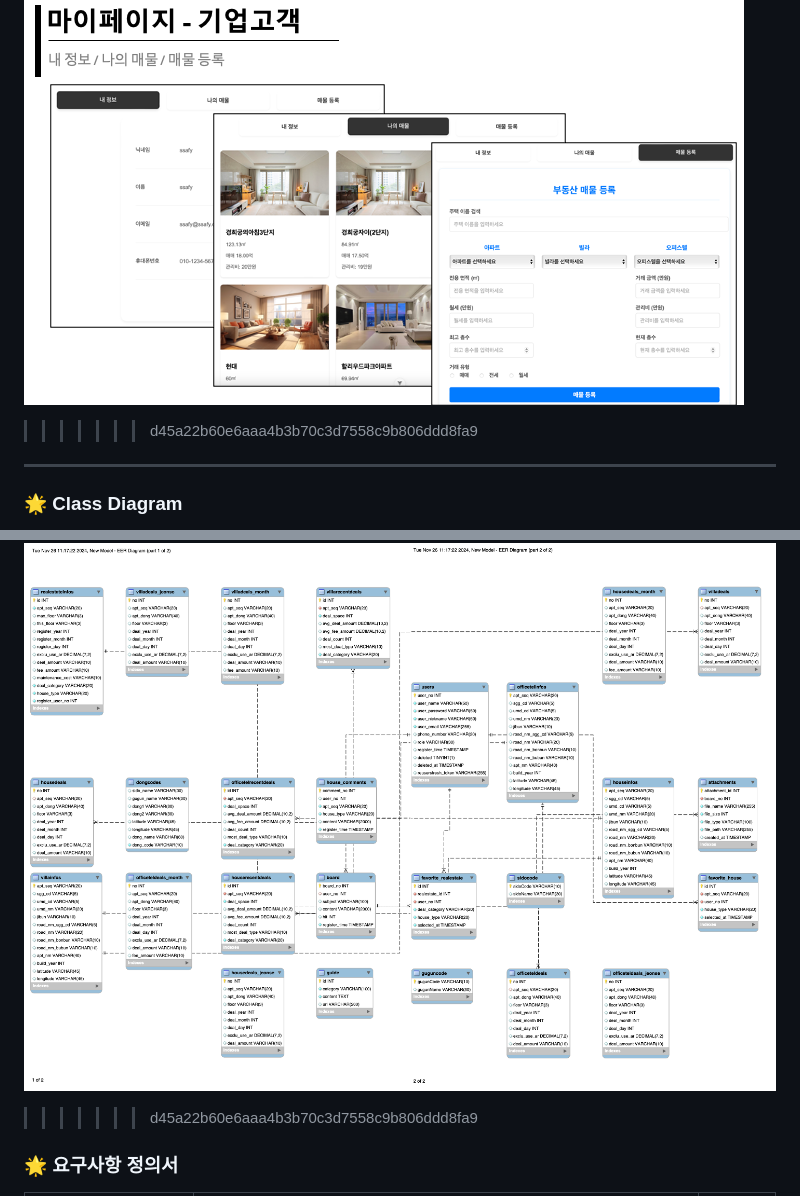
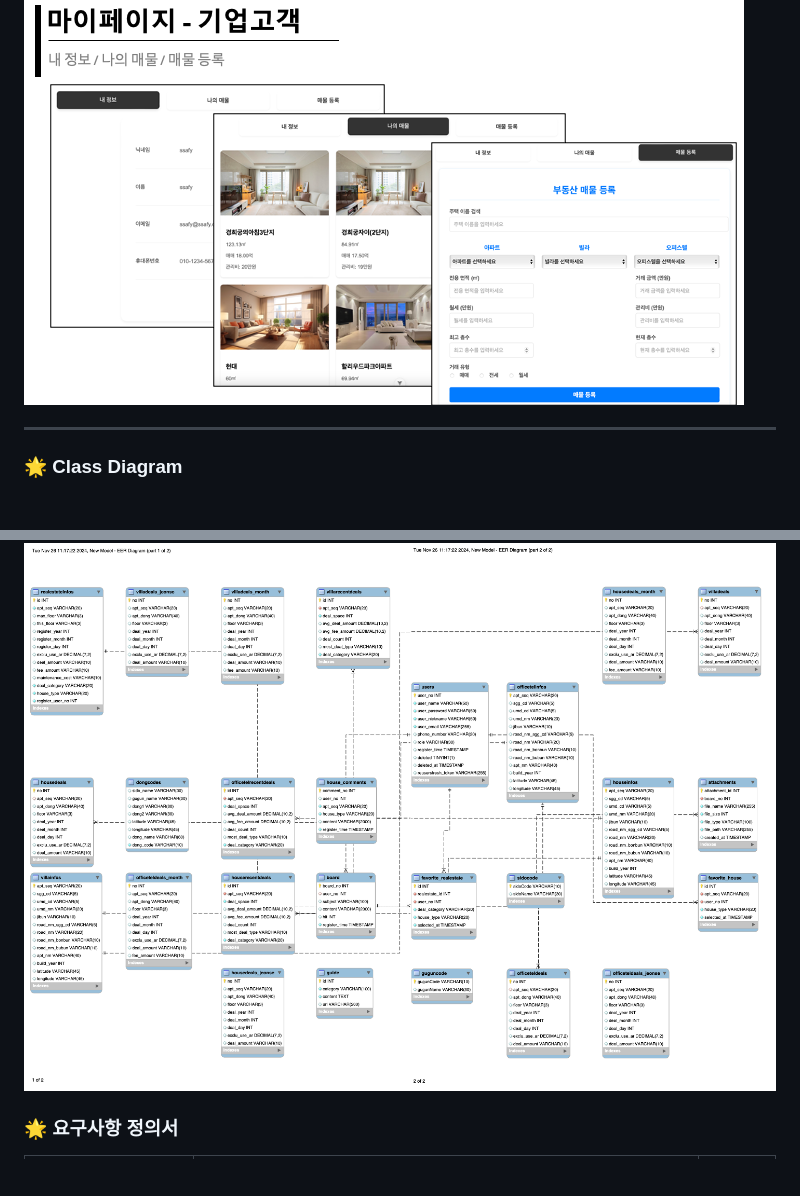
Before and after one commit to terayukee/SSAFYHOME, a Markdown page: README.md, 2 parts joined by grey strips. GitHub-like rendering; blank space fills up the shorter version.

Commit message:
Update README.md
README 충돌 수정

```diff
--- a/README.md
+++ b/README.md
@@ -42,7 +42,7 @@
 
 ![slide14](./assets/images/slide14.png)
 
->>>>>>> d45a22b60e6aaa4b3b70c3d7558c9b806ddd8fa9
+
 ---
 
 ### 🌟 Class Diagram
@@ -59,7 +51,7 @@
 ### 🌟 EER Diagram
 
 ![image__2_](./assets/images/eer_diagram.png)
->>>>>>> d45a22b60e6aaa4b3b70c3d7558c9b806ddd8fa9
+
 
 ### 🌟 요구사항 정의서
 
```
Also changed, not shown: other parts of README.md (+0 -8 lines).
